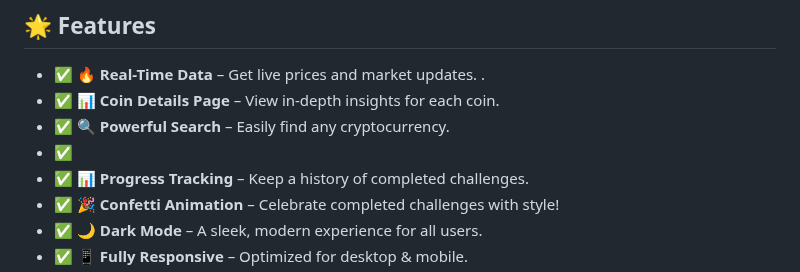
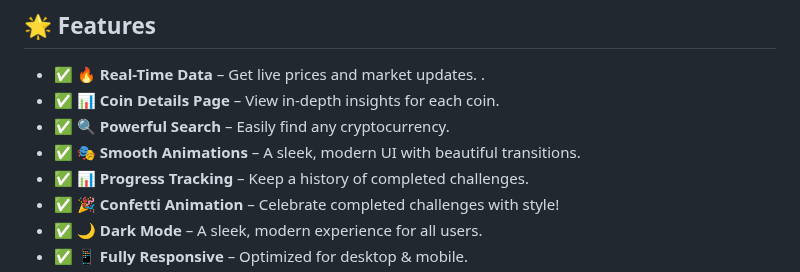
Before and after one commit to KelvCodes/CryptoBeast, a Markdown page: README.md, the part around the change. Rendered like a GitHub page.

```diff
--- a/README.md
+++ b/README.md
@@ -9,7 +9,7 @@ Stay ahead in the crypto world with live updates, price charts, and historical d
 - ✅ **🔥 Real-Time Data** – Get live prices and market updates.  .
 - ✅ **📊 Coin Details Page** – View in-depth insights for each coin.
 - ✅  **🔍 Powerful Search** – Easily find any cryptocurrency.
-- ✅
+- ✅ **🎭 Smooth Animations** – A sleek, modern UI with beautiful transitions.
 - ✅ **📊 Progress Tracking** – Keep a history of completed challenges.
 - ✅ **🎉 Confetti Animation** – Celebrate completed challenges with style!
 - ✅ **🌙 Dark Mode** – A sleek, modern experience for all users.
```
